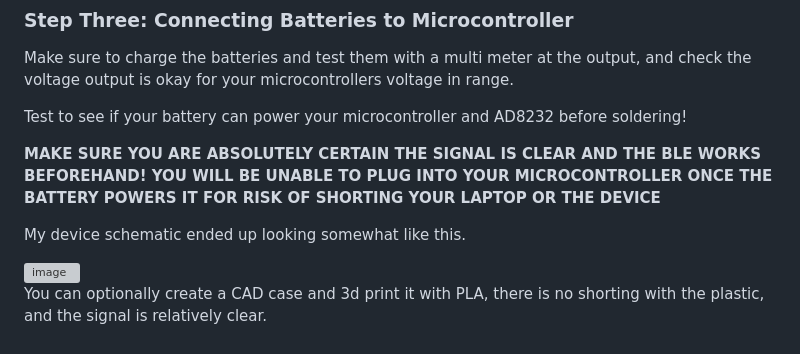
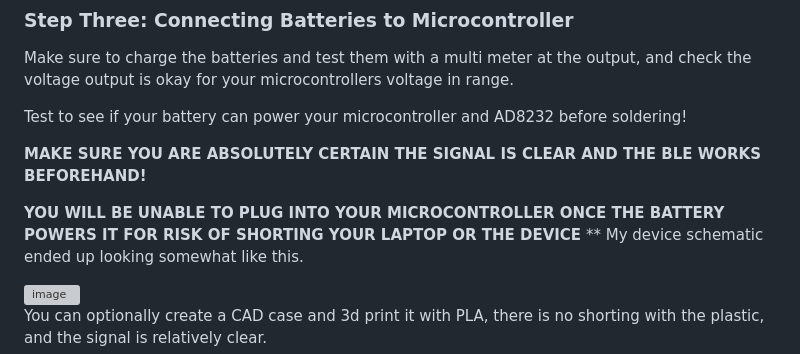
Before and after one commit to kitkashi/CardiolyteFlut, a Markdown page: README.md, the part around the change. Rendered like a GitHub page; grey boxes are pictures that could not be loaded.

```diff
--- a/README.md
+++ b/README.md
@@ -47,9 +47,10 @@ Make sure to charge the batteries and test them with a multi meter at the output
 
 Test to see if your battery can power your microcontroller and AD8232 before soldering!
 
-**MAKE SURE YOU ARE ABSOLUTELY CERTAIN THE SIGNAL IS CLEAR AND THE BLE WORKS BEFOREHAND!
-YOU WILL BE UNABLE TO PLUG INTO YOUR MICROCONTROLLER ONCE THE BATTERY POWERS IT FOR RISK OF **SHORTING YOUR LAPTOP OR THE DEVICE****
+**MAKE SURE YOU ARE ABSOLUTELY CERTAIN THE SIGNAL IS CLEAR AND THE BLE WORKS BEFOREHAND!**
 
+**YOU WILL BE UNABLE TO PLUG INTO YOUR MICROCONTROLLER ONCE THE BATTERY POWERS IT FOR RISK OF **SHORTING YOUR LAPTOP OR THE DEVICE****
+**
 My device schematic ended up looking somewhat like this.
 
 <img width="554" height="354" alt="image" src="https://github.com/user-attachments/assets/9eaa6e13-e261-4e7e-a47f-e4e94b628b1d" />
```
